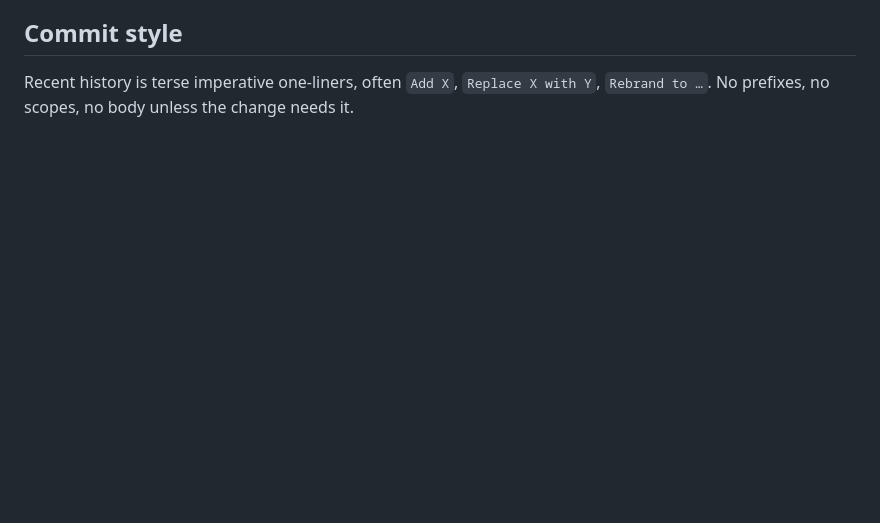
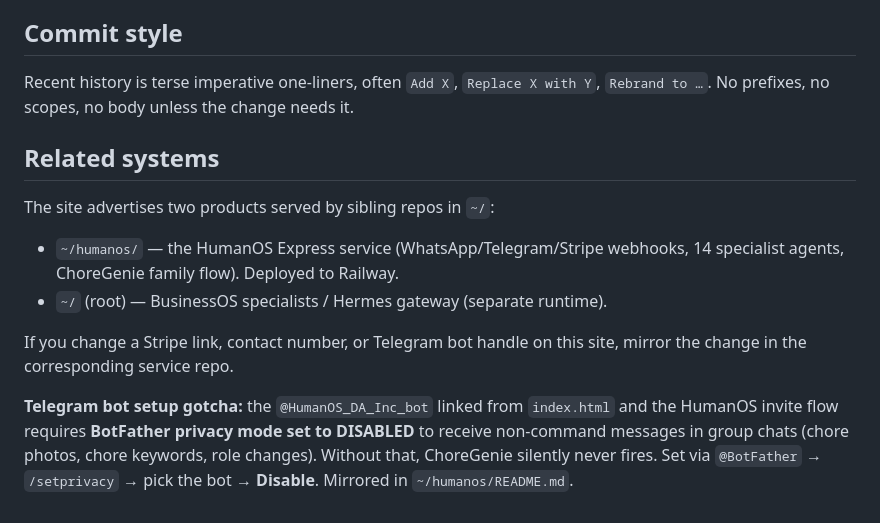
Before and after one commit to deployagentsinc/da-inc-website, a Markdown page: CLAUDE.md, the part around the change. GitHub-like rendering; blank space fills up the shorter version.

Commit message:
Document HumanOS sibling repo + Telegram BotFather privacy note
Adds a "Related systems" section pointing at ~/humanos/ and the BusinessOS
runtime, and warns that @HumanOS_DA_Inc_bot needs BotFather privacy mode
disabled or ChoreGenie silently never fires. Mirrored in humanos/README.md.

Co-Authored-By: Claude Opus 4.7 (1M context) <noreply@anthropic.com>

```diff
--- a/CLAUDE.md
+++ b/CLAUDE.md
@@ -37,3 +37,14 @@ To preview locally, open the file directly in a browser or run any static server
 ## Commit style
 
 Recent history is terse imperative one-liners, often `Add X`, `Replace X with Y`, `Rebrand to …`. No prefixes, no scopes, no body unless the change needs it.
+
+## Related systems
+
+The site advertises two products served by sibling repos in `~/`:
+
+- `~/humanos/` — the HumanOS Express service (WhatsApp/Telegram/Stripe webhooks, 14 specialist agents, ChoreGenie family flow). Deployed to Railway.
+- `~/` (root) — BusinessOS specialists / Hermes gateway (separate runtime).
+
+If you change a Stripe link, contact number, or Telegram bot handle on this site, mirror the change in the corresponding service repo.
+
+**Telegram bot setup gotcha:** the `@HumanOS_DA_Inc_bot` linked from `index.html` and the HumanOS invite flow requires **BotFather privacy mode set to DISABLED** to receive non-command messages in group chats (chore photos, chore keywords, role changes). Without that, ChoreGenie silently never fires. Set via `@BotFather` → `/setprivacy` → pick the bot → **Disable**. Mirrored in `~/humanos/README.md`.
```
